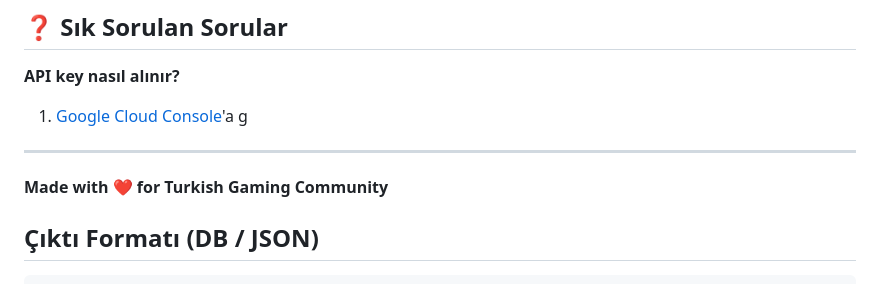
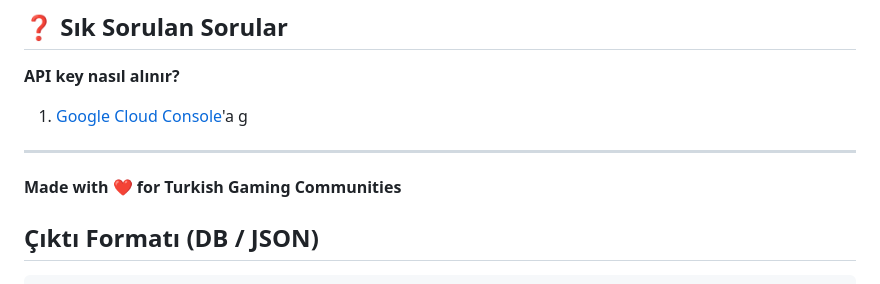
Before and after one commit to ernakkc/youtube-analysing-tool, a Markdown page: README.md, the part around the change. Drawn GitHub-style.

```diff
--- a/README.md
+++ b/README.md
@@ -446,7 +446,7 @@ MIT Lisansı. Detaylar için `LICENSE` dosyasına bakın.
 
 ---
 
-**Made with ❤️ for Turkish Gaming Community**
+**Made with ❤️ for Turkish Gaming Communities**
 
 ## Çıktı Formatı (DB / JSON)
 
```
